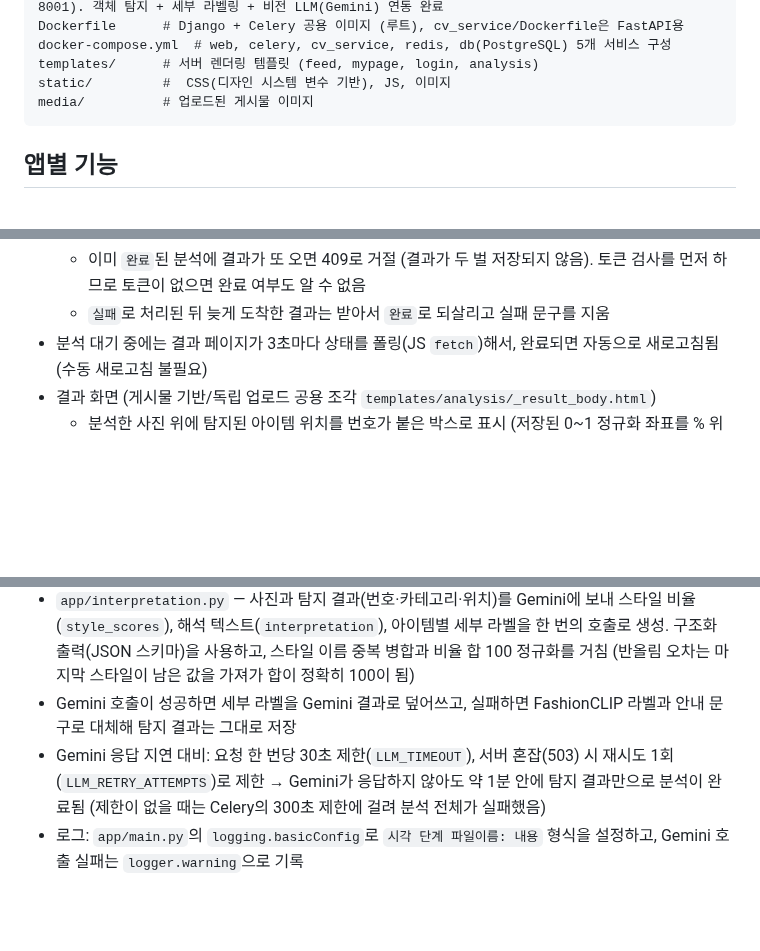
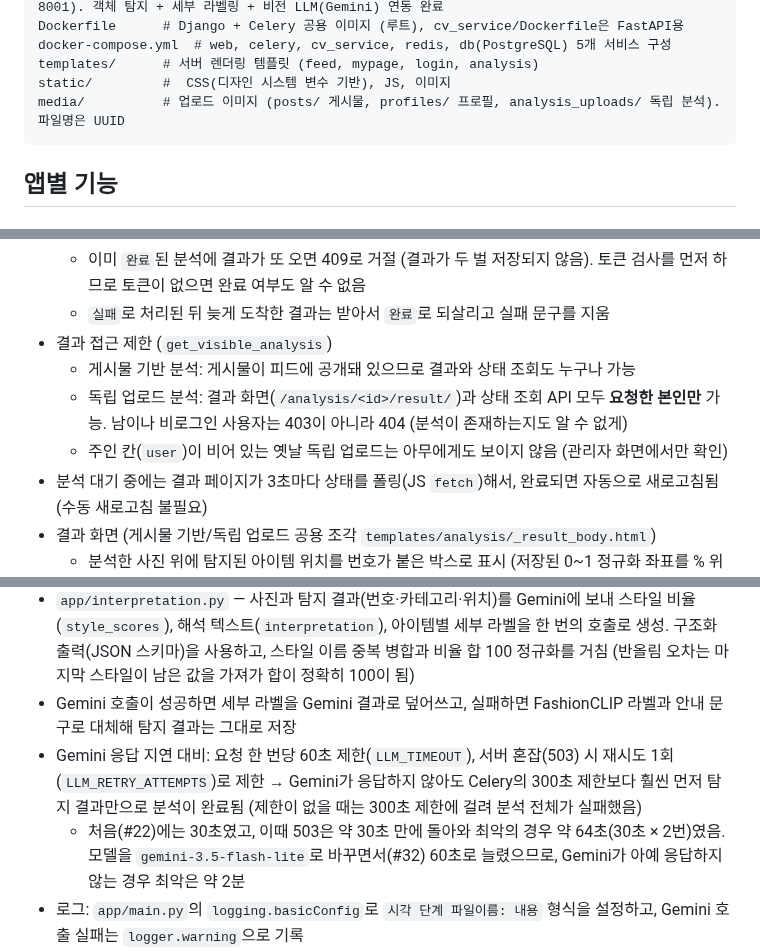
Before and after one commit to dbst0508-beep/mini_pro_MV, a Markdown page: README.md, 3 parts joined by grey strips. GitHub-like rendering; blank space fills up the shorter version.

````diff
--- a/README.md
+++ b/README.md
@@ -32,7 +32,7 @@ Dockerfile      # Django + Celery 공용 이미지 (루트), cv_service/Dockerfi
 docker-compose.yml  # web, celery, cv_service, redis, db(PostgreSQL) 5개 서비스 구성
 templates/      # 서버 렌더링 템플릿 (feed, mypage, login, analysis)
 static/         #  CSS(디자인 시스템 변수 기반), JS, 이미지
-media/          # 업로드된 게시물 이미지
+media/          # 업로드 이미지 (posts/ 게시물, profiles/ 프로필, analysis_uploads/ 독립 분석). 파일명은 UUID
 ```
 
 ## 앱별 기능
@@ -83,6 +85,10 @@ media/          # 업로드된 게시물 이미지
   - 콜백 토큰은 `secrets.compare_digest`로 비교 (응답 시간 차이로 토큰이 새지 않게 함), 틀리면 403
   - 이미 `완료`된 분석에 결과가 또 오면 409로 거절 (결과가 두 벌 저장되지 않음). 토큰 검사를 먼저 하므로 토큰이 없으면 완료 여부도 알 수 없음
   - `실패`로 처리된 뒤 늦게 도착한 결과는 받아서 `완료`로 되살리고 실패 문구를 지움
+- 결과 접근 제한 (`get_visible_analysis`)
+  - 게시물 기반 분석: 게시물이 피드에 공개돼 있으므로 결과와 상태 조회도 누구나 가능
+  - 독립 업로드 분석: 결과 화면(`/analysis/<id>/result/`)과 상태 조회 API 모두 **요청한 본인만** 가능. 남이나 비로그인 사용자는 403이 아니라 404 (분석이 존재하는지도 알 수 없게)
+  - 주인 칸(`user`)이 비어 있는 옛날 독립 업로드는 아무에게도 보이지 않음 (관리자 화면에서만 확인)
 - 분석 대기 중에는 결과 페이지가 3초마다 상태를 폴링(JS `fetch`)해서, 완료되면 자동으로 새로고침됨 (수동 새로고침 불필요)
 - 결과 화면 (게시물 기반/독립 업로드 공용 조각 `templates/analysis/_result_body.html`)
   - 분석한 사진 위에 탐지된 아이템 위치를 번호가 붙은 박스로 표시 (저장된 0~1 정규화 좌표를 % 위치로 변환)
@@ -118,7 +124,8 @@ media/          # 업로드된 게시물 이미지
 - `app/labeling.py` — 탐지된 박스 영역을 크롭해 세부 라벨링 모델(`patrickjohncyh/fashion-clip`)로 zero-shot 세부 분류 (카테고리별 한글 후보 라벨 목록 기반). Gemini 호출이 실패했을 때 쓰는 예비 라벨 역할이며, 카테고리와 라벨이 같은 중복 아이템(좌우 신발 등)을 합치는 `merge_duplicates`도 포함
 - `app/interpretation.py` — 사진과 탐지 결과(번호·카테고리·위치)를 Gemini에 보내 스타일 비율(`style_scores`), 해석 텍스트(`interpretation`), 아이템별 세부 라벨을 한 번의 호출로 생성. 구조화 출력(JSON 스키마)을 사용하고, 스타일 이름 중복 병합과 비율 합 100 정규화를 거침 (반올림 오차는 마지막 스타일이 남은 값을 가져가 합이 정확히 100이 됨)
 - Gemini 호출이 성공하면 세부 라벨을 Gemini 결과로 덮어쓰고, 실패하면 FashionCLIP 라벨과 안내 문구로 대체해 탐지 결과는 그대로 저장
-- Gemini 응답 지연 대비: 요청 한 번당 30초 제한(`LLM_TIMEOUT`), 서버 혼잡(503) 시 재시도 1회(`LLM_RETRY_ATTEMPTS`)로 제한 → Gemini가 응답하지 않아도 약 1분 안에 탐지 결과만으로 분석이 완료됨 (제한이 없을 때는 Celery의 300초 제한에 걸려 분석 전체가 실패했음)
+- Gemini 응답 지연 대비: 요청 한 번당 60초 제한(`LLM_TIMEOUT`), 서버 혼잡(503) 시 재시도 1회(`LLM_RETRY_ATTEMPTS`)로 제한 → Gemini가 응답하지 않아도 Celery의 300초 제한보다 훨씬 먼저 탐지 결과만으로 분석이 완료됨 (제한이 없을 때는 300초 제한에 걸려 분석 전체가 실패했음)
+  - 처음(#22)에는 30초였고, 이때 503은 약 30초 만에 돌아와 최악의 경우 약 64초(30초 × 2번)였음. 모델을 `gemini-3.5-flash-lite`로 바꾸면서(#32) 60초로 늘렸으므로, Gemini가 아예 응답하지 않는 경우 최악은 약 2분
 - 로그: `app/main.py`의 `logging.basicConfig`로 `시각 단계 파일이름: 내용` 형식을 설정하고, Gemini 호출 실패는 `logger.warning`으로 기록
 - API 키는 `cv_service/.env`의 `GEMINI_API_KEY`로 관리 (깃 추적 제외, 견본은 `cv_service/.env.example`)
 
````
Also changed, not shown: other parts of README.md (+16 -9 lines).
